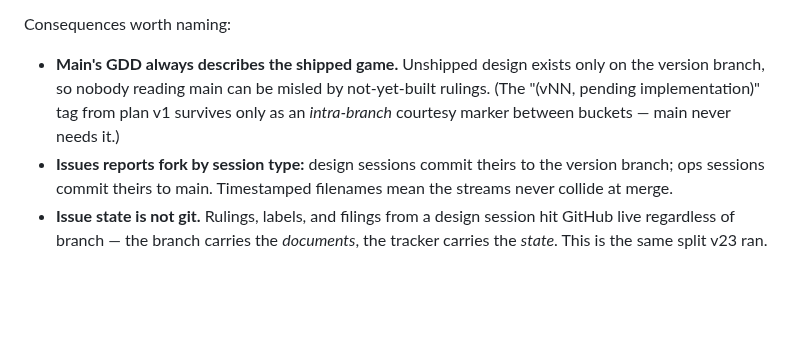
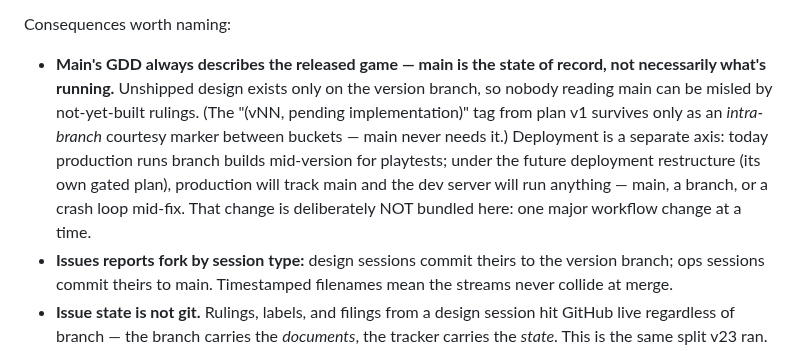
Before and after one commit to KnightOfNight/games-mvc, a Markdown page: docs/shyland/Shyland_Workflow_Consolidation_Plan.md, the part around the change. Drawn GitHub-style; blank space fills up the shorter version.

Commit message:
Consolidation plan: main is state-of-record, not what's-running; deployment axis stays its own plan
Co-Authored-By: Claude Fable 5 <noreply@anthropic.com>

```diff
--- a/docs/shyland/Shyland_Workflow_Consolidation_Plan.md
+++ b/docs/shyland/Shyland_Workflow_Consolidation_Plan.md
@@ -42,7 +42,7 @@ The firewall that matters — *implementation never invents design* — survives
 
 Consequences worth naming:
 
-- **Main's GDD always describes the shipped game.** Unshipped design exists only on the version branch, so nobody reading main can be misled by not-yet-built rulings. (The "(vNN, pending implementation)" tag from plan v1 survives only as an *intra-branch* courtesy marker between buckets — main never needs it.)
+- **Main's GDD always describes the released game — main is the state of record, not necessarily what's running.** Unshipped design exists only on the version branch, so nobody reading main can be misled by not-yet-built rulings. (The "(vNN, pending implementation)" tag from plan v1 survives only as an *intra-branch* courtesy marker between buckets — main never needs it.) Deployment is a separate axis: today production runs branch builds mid-version for playtests; under the future deployment restructure (its own gated plan), production will track main and the dev server will run anything — main, a branch, or a crash loop mid-fix. That change is deliberately NOT bundled here: one major workflow change at a time.
 - **Issues reports fork by session type:** design sessions commit theirs to the version branch; ops sessions commit theirs to main. Timestamped filenames mean the streams never collide at merge.
 - **Issue state is not git.** Rulings, labels, and filings from a design session hit GitHub live regardless of branch — the branch carries the *documents*, the tracker carries the *state*. This is the same split v23 ran.
 - Design-session worktrees never need `.env`/`ssl/` (they never build or deploy) — that copy step stays implementation-only.
```
